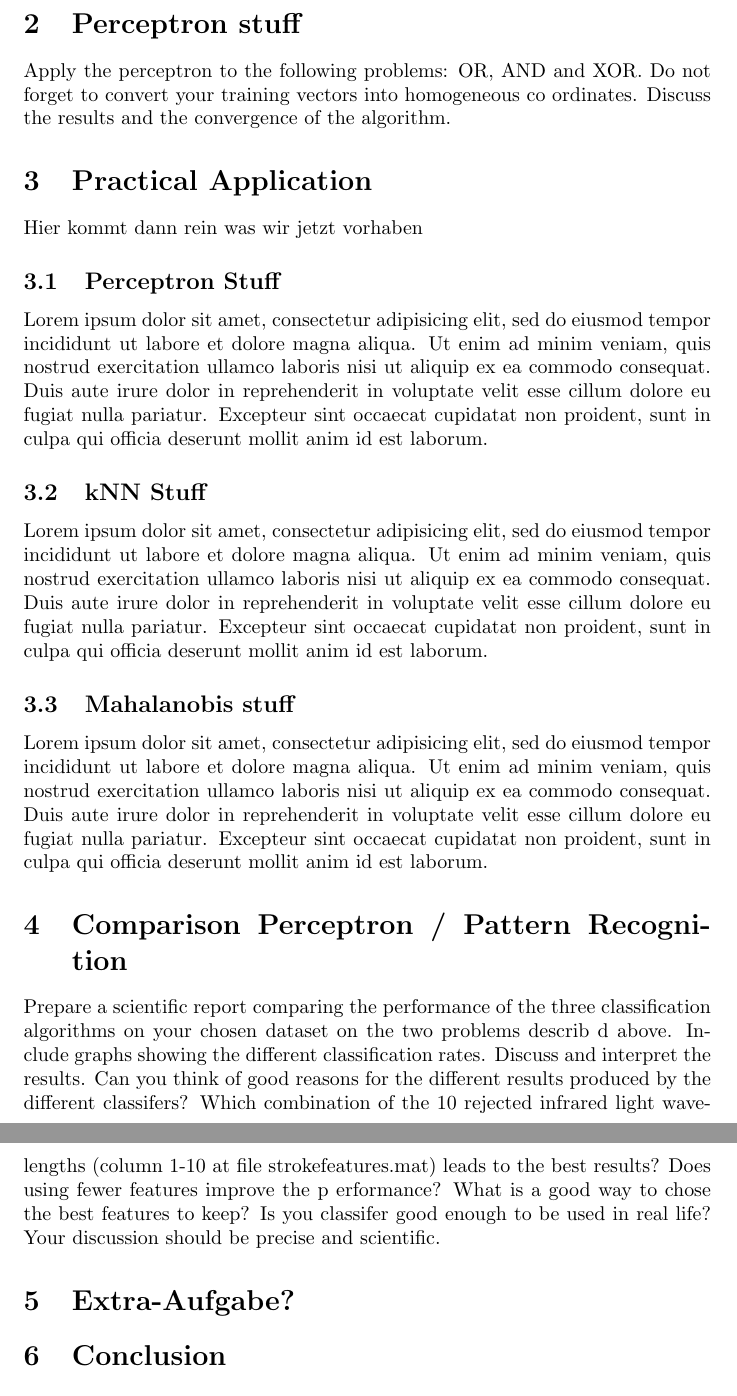
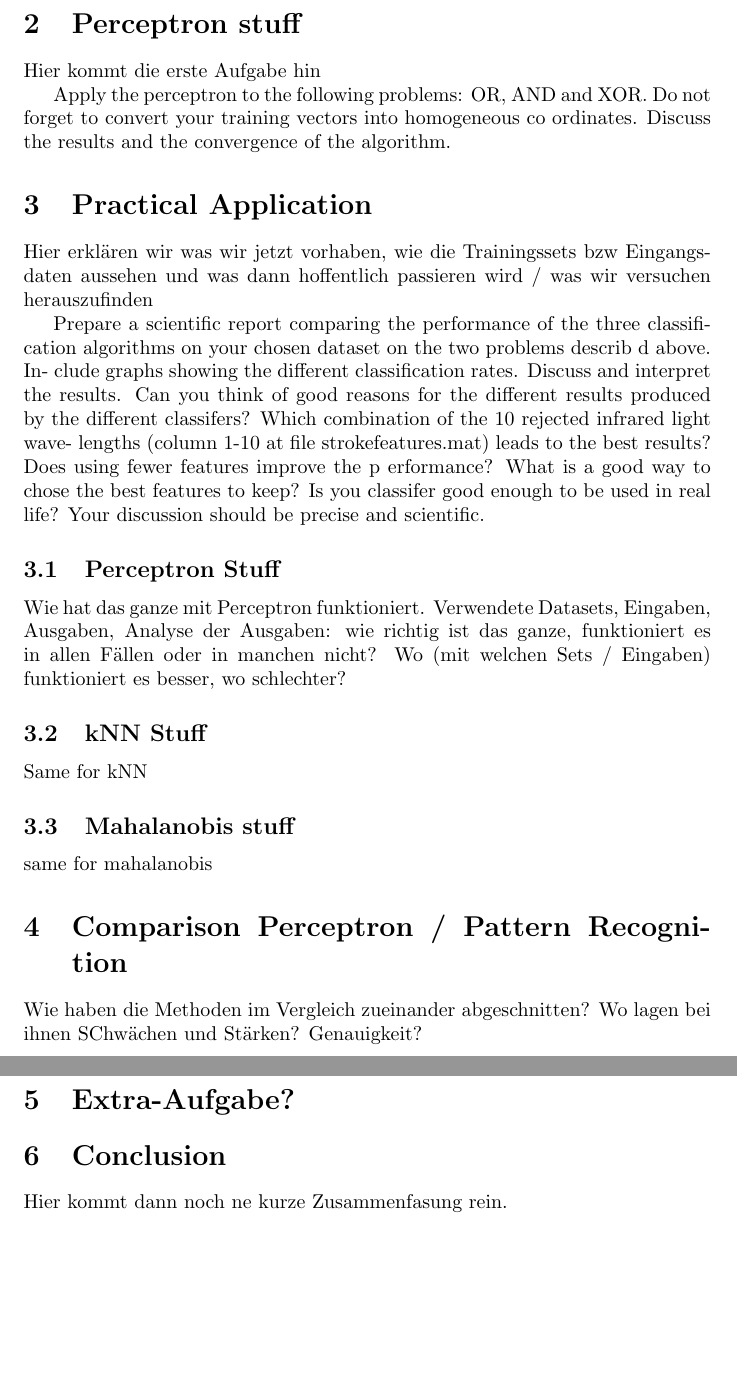
Before and after one commit to Syzygy2048/pattRecTu, a LaTeX paper (EFME-GrC5-Ex3.tex): two parts of pages 3 and 4 of 4, joined at a grey line, cut so that both start at the same text, the shorter picture padded with empty space. Compiled offline with pdfLaTeX.

Commit message:
Updated the Bericht

```diff
--- a/EFME-GrC5-Ex3.tex
+++ b/EFME-GrC5-Ex3.tex
@@ -68,42 +68,15 @@ The Mahalanobis distance is mostly used in cluster analysis and classification t
 
 \section{Perceptron stuff}
 
+Hier kommt die erste Aufgabe hin
+
 Apply the perceptron to the following problems: OR, AND and XOR. Do not
 forget to convert your training vectors into homogeneous co ordinates. Discuss
 the results and the convergence of the algorithm.
 
 \section{Practical Application}
 
-Hier kommt dann rein was wir jetzt vorhaben
-
-\subsection{Perceptron Stuff}
-
-Lorem ipsum dolor sit amet, consectetur adipisicing elit, sed do eiusmod tempor
-incididunt ut labore et dolore magna aliqua. Ut enim ad minim veniam, quis
-nostrud exercitation ullamco laboris nisi ut aliquip ex ea commodo consequat.
-Duis aute irure dolor in reprehenderit in voluptate velit esse cillum dolore eu
-fugiat nulla pariatur. Excepteur sint occaecat cupidatat non proident, sunt in
-culpa qui officia deserunt mollit anim id est laborum.
-
-\subsection{kNN Stuff}
-
-Lorem ipsum dolor sit amet, consectetur adipisicing elit, sed do eiusmod tempor
-incididunt ut labore et dolore magna aliqua. Ut enim ad minim veniam, quis
-nostrud exercitation ullamco laboris nisi ut aliquip ex ea commodo consequat.
-Duis aute irure dolor in reprehenderit in voluptate velit esse cillum dolore eu
-fugiat nulla pariatur. Excepteur sint occaecat cupidatat non proident, sunt in
-culpa qui officia deserunt mollit anim id est laborum.
-
-\subsection{Mahalanobis stuff}
-
-Lorem ipsum dolor sit amet, consectetur adipisicing elit, sed do eiusmod tempor
-incididunt ut labore et dolore magna aliqua. Ut enim ad minim veniam, quis
-nostrud exercitation ullamco laboris nisi ut aliquip ex ea commodo consequat.
-Duis aute irure dolor in reprehenderit in voluptate velit esse cillum dolore eu
-fugiat nulla pariatur. Excepteur sint occaecat cupidatat non proident, sunt in
-culpa qui officia deserunt mollit anim id est laborum.
-
-\section{Comparison Perceptron / Pattern Recognition}
+Hier erklären wir was wir jetzt vorhaben, wie die Trainingssets bzw Eingangsdaten aussehen und was dann hoffentlich passieren wird / was wir versuchen herauszufinden
 
 Prepare a scientific report comparing the performance of the three classification
 algorithms on your chosen dataset on the two problems describ d above. In-
@@ -115,9 +88,29 @@ Does using fewer features improve the p erformance? What is a good way to
 chose the best features to keep? Is you classifer good enough to be used in real
 life? Your discussion should be precise and scientific.
 
+\subsection{Perceptron Stuff}
+
+Wie hat das ganze mit Perceptron funktioniert. Verwendete Datasets, Eingaben, Ausgaben, Analyse der Ausgaben: wie richtig ist das ganze, funktioniert es in allen Fällen oder in manchen nicht? Wo (mit welchen Sets / Eingaben) funktioniert es besser, wo schlechter?
+
+\subsection{kNN Stuff}
+
+Same for kNN
+
+\subsection{Mahalanobis stuff}
+
+same for mahalanobis
+
+\section{Comparison Perceptron / Pattern Recognition}
+
+Wie haben die Methoden im Vergleich zueinander abgeschnitten? Wo lagen bei ihnen SChwächen und Stärken? Genauigkeit?
+
+
 \section{Extra-Aufgabe?}
 
 \section{Conclusion}
 
+Hier kommt dann noch ne kurze Zusammenfasung rein.
+
+
 
 \end{document}
```
